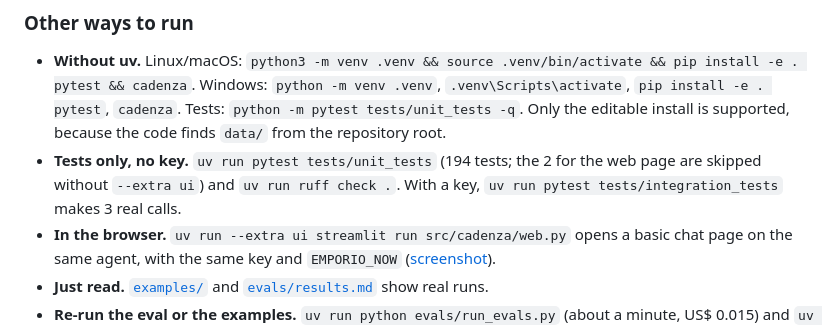
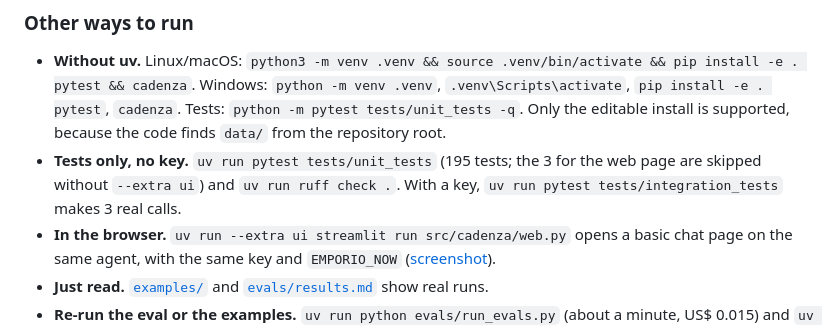
Before and after one commit to hassanrodrigues/cadenza-support-agent, a Markdown page: README.md, the part around one of its changes. GitHub-like rendering.

Commit message:
docs: refresh the web screenshot and the test count

```diff
--- a/README.md
+++ b/README.md
@@ -50,7 +50,7 @@ Write in Portuguese; `/new` starts a new conversation and `/sair` exits. Without
 ### Other ways to run
 
 - **Without uv.** Linux/macOS: `python3 -m venv .venv && source .venv/bin/activate && pip install -e . pytest && cadenza`. Windows: `python -m venv .venv`, `.venv\Scripts\activate`, `pip install -e . pytest`, `cadenza`. Tests: `python -m pytest tests/unit_tests -q`. Only the editable install is supported, because the code finds `data/` from the repository root.
-- **Tests only, no key.** `uv run pytest tests/unit_tests` (194 tests; the 2 for the web page are skipped without `--extra ui`) and `uv run ruff check .`. With a key, `uv run pytest tests/integration_tests` makes 3 real calls.
+- **Tests only, no key.** `uv run pytest tests/unit_tests` (195 tests; the 3 for the web page are skipped without `--extra ui`) and `uv run ruff check .`. With a key, `uv run pytest tests/integration_tests` makes 3 real calls.
 - **In the browser.** `uv run --extra ui streamlit run src/cadenza/web.py` opens a basic chat page on the same agent, with the same key and `EMPORIO_NOW` ([screenshot](docs/web-ui.png)).
 - **Just read.** [`examples/`](examples/) and [`evals/results.md`](evals/results.md) show real runs.
 - **Re-run the eval or the examples.** `uv run python evals/run_evals.py` (about a minute, US$ 0.015) and `uv run python scripts/generate_examples.py` (under a cent). Prices: US$ 0.10 per million input tokens and US$ 0.50 per million output tokens for Claude Haiku 5.5 with prompts under 100k tokens ([Anthropic pricing](https://platform.claude.com/docs/en/about-claude/pricing)); adaptive thinking is billed as output.
```
Also changed, not shown: other parts of README.md (+1 -1 lines), docs/decisions.md (+1 -1 lines), docs/web-ui.png.
